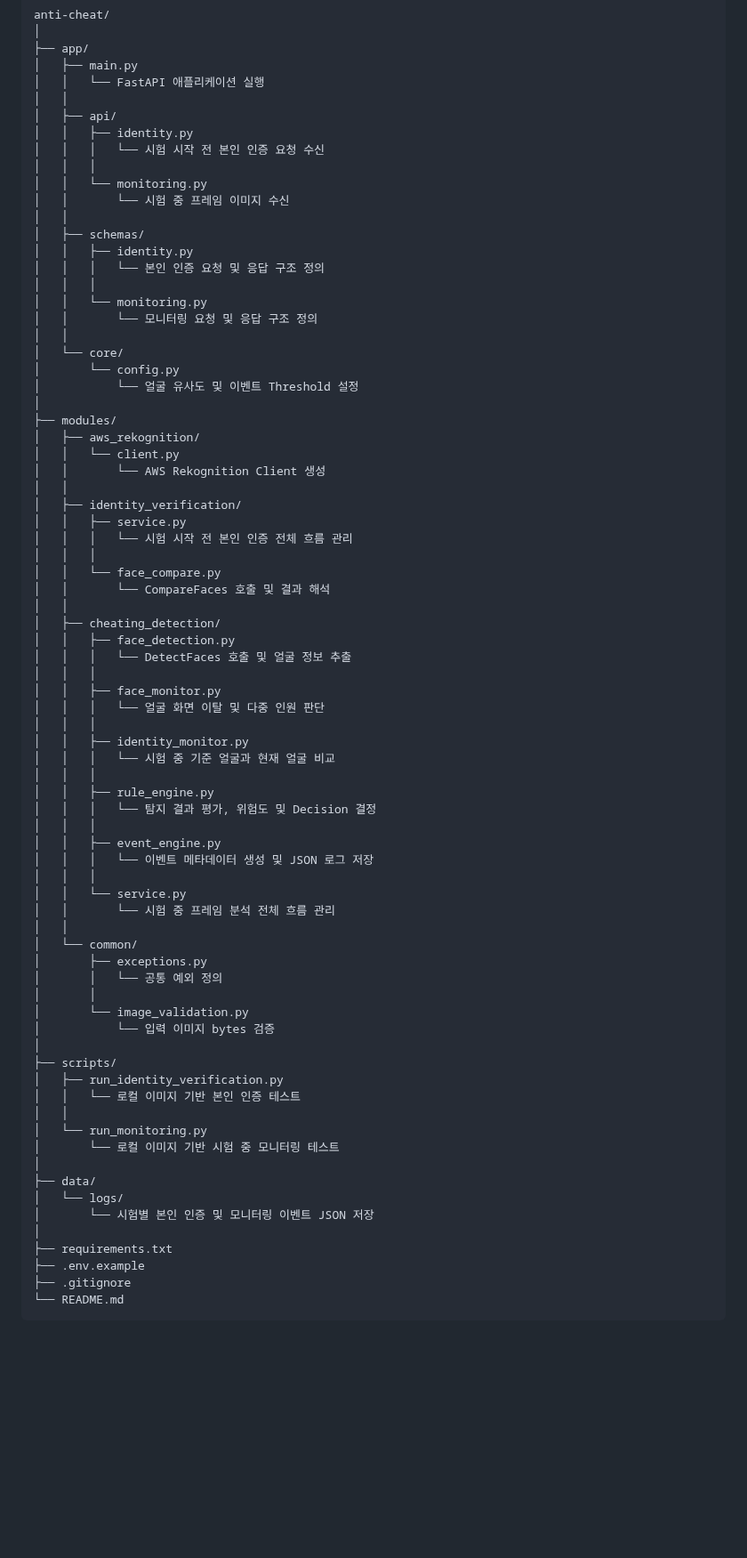
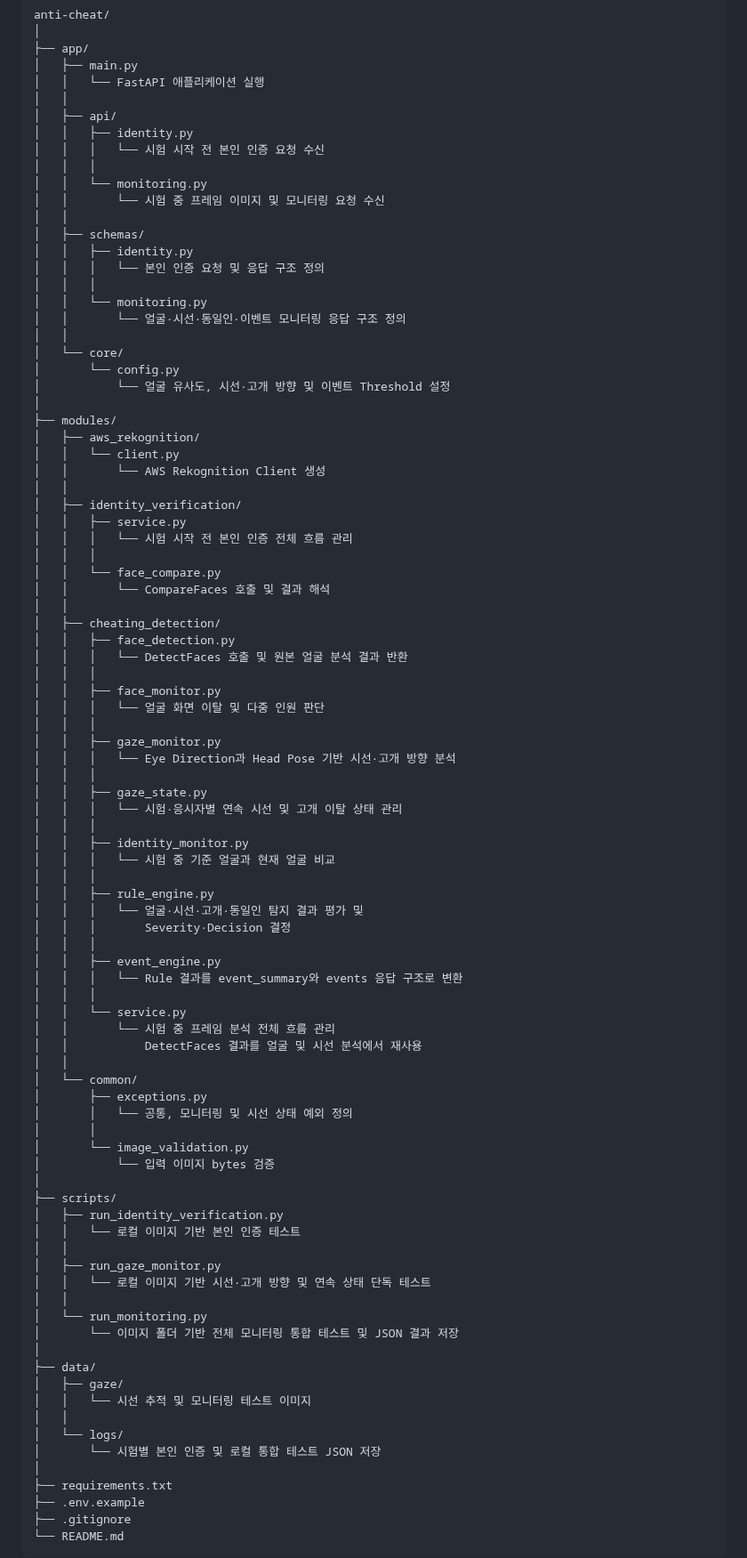
Before and after one commit to ktest6/k-test, a Markdown page: anti-cheat/README.md, the part around the change. Shown at 89% size. Drawn GitHub-style; blank space fills up the shorter version.

Commit message:
docs: 시선 추적 모듈 구조 설명 추가
Updated descriptions for various modules and scripts to provide clearer functionality details.

```diff
--- a/anti-cheat/README.md
+++ b/anti-cheat/README.md
@@ -23,18 +23,18 @@ anti-cheat/
 │   │   │   └── 시험 시작 전 본인 인증 요청 수신
 │   │   │
 │   │   └── monitoring.py
-│   │       └── 시험 중 프레임 이미지 수신
+│   │       └── 시험 중 프레임 이미지 및 모니터링 요청 수신
 │   │
 │   ├── schemas/
 │   │   ├── identity.py
 │   │   │   └── 본인 인증 요청 및 응답 구조 정의
 │   │   │
 │   │   └── monitoring.py
-│   │       └── 모니터링 요청 및 응답 구조 정의
+│   │       └── 얼굴·시선·동일인·이벤트 모니터링 응답 구조 정의
 │   │
 │   └── core/
 │       └── config.py
-│           └── 얼굴 유사도 및 이벤트 Threshold 설정
+│           └── 얼굴 유사도, 시선·고개 방향 및 이벤트 Threshold 설정
 │
 ├── modules/
 │   ├── aws_rekognition/
@@ -50,26 +50,34 @@ anti-cheat/
 │   │
 │   ├── cheating_detection/
 │   │   ├── face_detection.py
-│   │   │   └── DetectFaces 호출 및 얼굴 정보 추출
+│   │   │   └── DetectFaces 호출 및 원본 얼굴 분석 결과 반환
 │   │   │
 │   │   ├── face_monitor.py
 │   │   │   └── 얼굴 화면 이탈 및 다중 인원 판단
+│   │   │
+│   │   ├── gaze_monitor.py
+│   │   │   └── Eye Direction과 Head Pose 기반 시선·고개 방향 분석
+│   │   │
+│   │   ├── gaze_state.py
+│   │   │   └── 시험·응시자별 연속 시선 및 고개 이탈 상태 관리
 │   │   │
 │   │   ├── identity_monitor.py
 │   │   │   └── 시험 중 기준 얼굴과 현재 얼굴 비교
 │   │   │
 │   │   ├── rule_engine.py
-│   │   │   └── 탐지 결과 평가, 위험도 및 Decision 결정
+│   │   │   └── 얼굴·시선·고개·동일인 탐지 결과 평가 및
+│   │   │       Severity·Decision 결정
 │   │   │
 │   │   ├── event_engine.py
-│   │   │   └── 이벤트 메타데이터 생성 및 JSON 로그 저장
+│   │   │   └── Rule 결과를 event_summary와 events 응답 구조로 변환
 │   │   │
 │   │   └── service.py
 │   │       └── 시험 중 프레임 분석 전체 흐름 관리
+│   │           DetectFaces 결과를 얼굴 및 시선 분석에서 재사용
 │   │
 │   └── common/
 │       ├── exceptions.py
-│       │   └── 공통 예외 정의
+│       │   └── 공통, 모니터링 및 시선 상태 예외 정의
 │       │
 │       └── image_validation.py
 │           └── 입력 이미지 bytes 검증
@@ -78,12 +86,18 @@ anti-cheat/
 │   ├── run_identity_verification.py
 │   │   └── 로컬 이미지 기반 본인 인증 테스트
 │   │
+│   ├── run_gaze_monitor.py
+│   │   └── 로컬 이미지 기반 시선·고개 방향 및 연속 상태 단독 테스트
+│   │
 │   └── run_monitoring.py
-│       └── 로컬 이미지 기반 시험 중 모니터링 테스트
+│       └── 이미지 폴더 기반 전체 모니터링 통합 테스트 및 JSON 결과 저장
 │
 ├── data/
+│   ├── gaze/
+│   │   └── 시선 추적 및 모니터링 테스트 이미지
+│   │
 │   └── logs/
-│       └── 시험별 본인 인증 및 모니터링 이벤트 JSON 저장
+│       └── 시험별 본인 인증 및 로컬 통합 테스트 JSON 저장
 │
 ├── requirements.txt
 ├── .env.example
```
